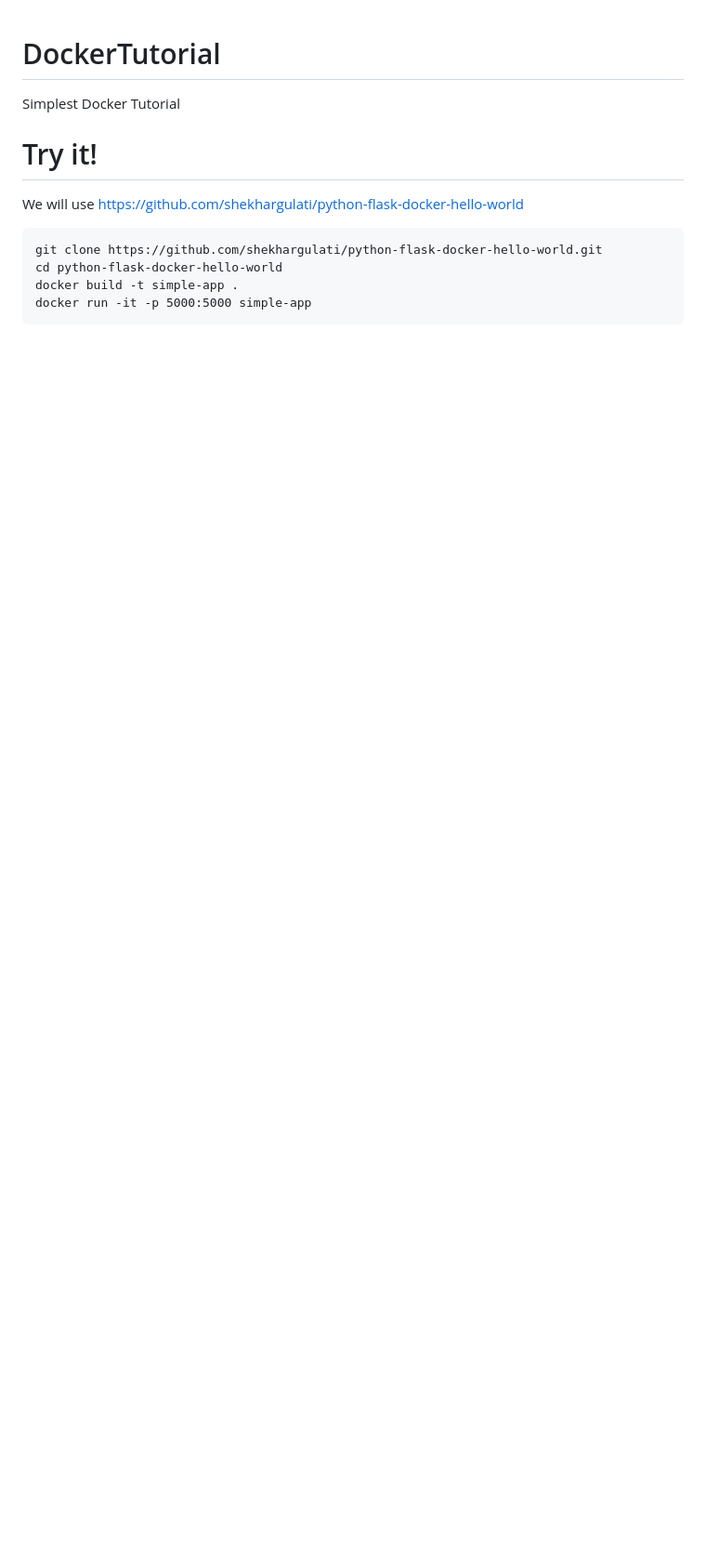
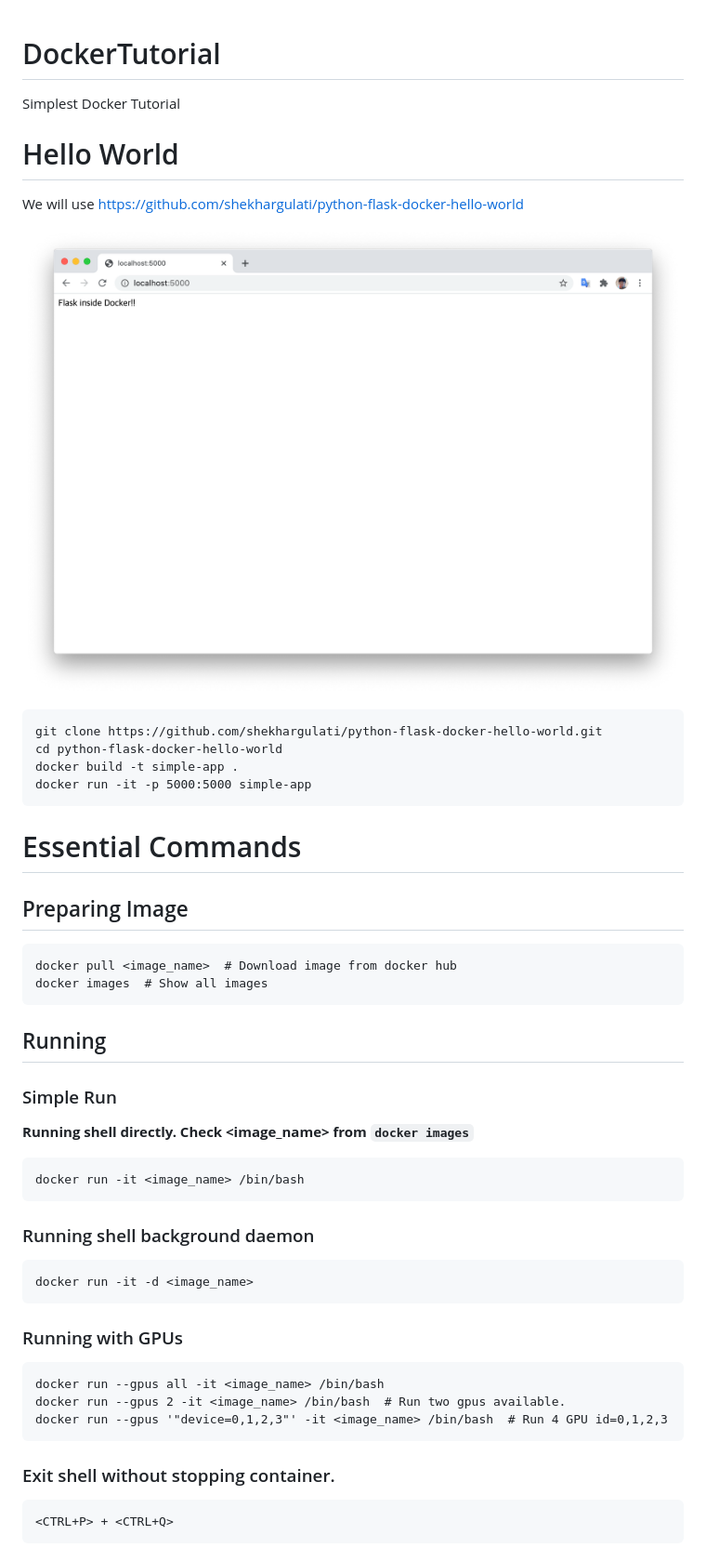
Before and after one commit to YoongiKim/DockerTutorial, a Markdown page: README.md, the part around one of its changes. Shown at 93% size. Drawn GitHub-style; pictures changed too: img/1.png (added); blank space fills up the shorter version.

````diff
--- a/README.md
+++ b/README.md
@@ -1,8 +1,10 @@
 # DockerTutorial
 Simplest Docker Tutorial
 
-# Try it!
+# Hello World
 We will use https://github.com/shekhargulati/python-flask-docker-hello-world
+
+![](img/1.png)
 
 ```
 git clone https://github.com/shekhargulati/python-flask-docker-hello-world.git
@@ -10,3 +12,36 @@ cd python-flask-docker-hello-world
 docker build -t simple-app .
 docker run -it -p 5000:5000 simple-app
 ```
+
+
+# Essential Commands
+## Preparing Image
+```
+docker pull <image_name>  # Download image from docker hub
+docker images  # Show all images
+```
+
+## Running
+### Simple Run
+**Running shell directly. Check <image_name> from ```docker images```**
+```
+docker run -it <image_name> /bin/bash
+```
+
+### Running shell background daemon
+```
+docker run -it -d <image_name>
+```
+
+### Running with GPUs
+```
+docker run --gpus all -it <image_name> /bin/bash
+docker run --gpus 2 -it <image_name> /bin/bash  # Run two gpus available.
+docker run --gpus '"device=0,1,2,3"' -it <image_name> /bin/bash  # Run 4 GPU id=0,1,2,3
+```
+
+### Exit shell without stopping container.
+```
+<CTRL+P> + <CTRL+Q>
+```
+
````
Also changed, not shown: other parts of README.md (+63 -0 lines).
